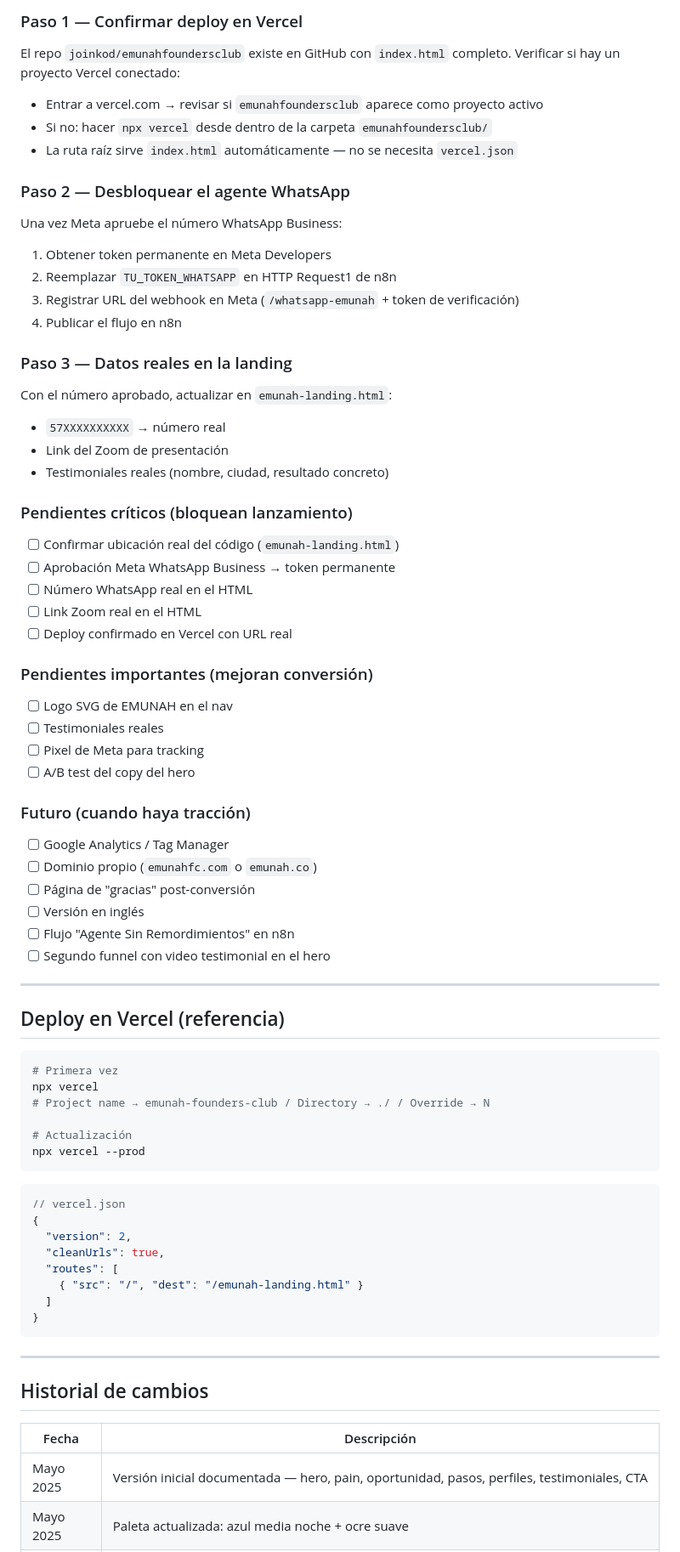
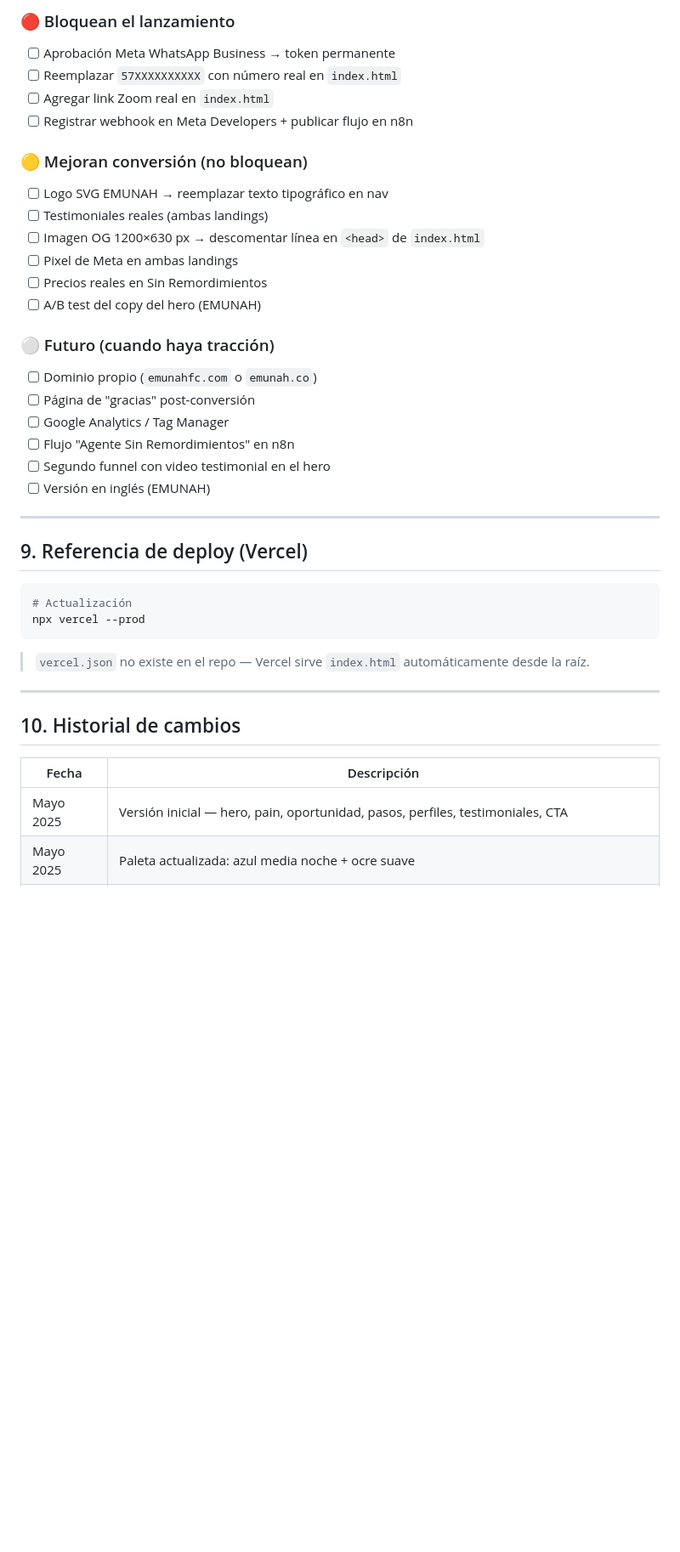
Before and after one commit to joinkod/emunahfoundersclub, a Markdown page: contexto_emunahfc.md, the part around one of its changes. Shown at 85% size. GitHub-like rendering; blank space fills up the shorter version.

````diff
--- a/contexto_emunahfc.md
+++ b/contexto_emunahfc.md
@@ -156,75 +226,44 @@ Prompt:  Asistente EMUNAH, califica leads, invita al Zoom lunes 8pm, NUNCA menci
 
-### Paso 1 — Confirmar deploy en Vercel
-El repo `joinkod/emunahfoundersclub` existe en GitHub con `index.html` completo. Verificar si hay un proyecto Vercel conectado:
-- Entrar a vercel.com → revisar si `emunahfoundersclub` aparece como proyecto activo
-- Si no: hacer `npx vercel` desde dentro de la carpeta `emunahfoundersclub/`
-- La ruta raíz sirve `index.html` automáticamente — no se necesita `vercel.json`
+### 🔴 Bloquean el lanzamiento
+- [ ] Aprobación Meta WhatsApp Business → token permanente
+- [ ] Reemplazar `57XXXXXXXXXX` con número real en `index.html`
+- [ ] Agregar link Zoom real en `index.html`
+- [ ] Registrar webhook en Meta Developers + publicar flujo en n8n
 
-### Paso 2 — Desbloquear el agente WhatsApp
-Una vez Meta apruebe el número WhatsApp Business:
-1. Obtener token permanente en Meta Developers
-2. Reemplazar `TU_TOKEN_WHATSAPP` en HTTP Request1 de n8n
-3. Registrar URL del webhook en Meta (`/whatsapp-emunah` + token de verificación)
-4. Publicar el flujo en n8n
+### 🟡 Mejoran conversión (no bloquean)
+- [ ] Logo SVG EMUNAH → reemplazar texto tipográfico en nav
+- [ ] Testimoniales reales (ambas landings)
+- [ ] Imagen OG 1200×630 px → descomentar línea en `<head>` de `index.html`
+- [ ] Pixel de Meta en ambas landings
+- [ ] Precios reales en Sin Remordimientos
+- [ ] A/B test del copy del hero (EMUNAH)
 
-### Paso 3 — Datos reales en la landing
-Con el número aprobado, actualizar en `emunah-landing.html`:
-- `57XXXXXXXXXX` → número real
-- Link del Zoom de presentación
-- Testimoniales reales (nombre, ciudad, resultado concreto)
-
-### Pendientes críticos (bloquean lanzamiento)
-- [ ] Confirmar ubicación real del código (`emunah-landing.html`)
-- [ ] Aprobación Meta WhatsApp Business → token permanente
-- [ ] Número WhatsApp real en el HTML
-- [ ] Link Zoom real en el HTML
-- [ ] Deploy confirmado en Vercel con URL real
-
-### Pendientes importantes (mejoran conversión)
-- [ ] Logo SVG de EMUNAH en el nav
-- [ ] Testimoniales reales
-- [ ] Pixel de Meta para tracking
-- [ ] A/B test del copy del hero
-
-### Futuro (cuando haya tracción)
-- [ ] Google Analytics / Tag Manager
+### ⚪ Futuro (cuando haya tracción)
 - [ ] Dominio propio (`emunahfc.com` o `emunah.co`)
 - [ ] Página de "gracias" post-conversión
-- [ ] Versión en inglés
+- [ ] Google Analytics / Tag Manager
 - [ ] Flujo "Agente Sin Remordimientos" en n8n
 - [ ] Segundo funnel con video testimonial en el hero
+- [ ] Versión en inglés (EMUNAH)
 
 ---
 
-## Deploy en Vercel (referencia)
+## 9. Referencia de deploy (Vercel)
 
 ```bash
-# Primera vez
-npx vercel
-# Project name → emunah-founders-club / Directory → ./ / Override → N
-
 # Actualización
 npx vercel --prod
 ```
 
-```json
-// vercel.json
-{
-  "version": 2,
-  "cleanUrls": true,
-  "routes": [
-    { "src": "/", "dest": "/emunah-landing.html" }
-  ]
-}
-```
+> `vercel.json` no existe en el repo — Vercel sirve `index.html` automáticamente desde la raíz.
 
 ---
 
-## Historial de cambios
+## 10. Historial de cambios
 
 | Fecha | Descripción |
 |---|---|
-| Mayo 2025 | Versión inicial documentada — hero, pain, oportunidad, pasos, perfiles, testimoniales, CTA |
+| Mayo 2025 | Versión inicial — hero, pain, oportunidad, pasos, perfiles, testimoniales, CTA |
 | Mayo 2025 | Paleta actualizada: azul media noche + ocre suave |
 | Mayo 2025 | Nombre definido: EMUNAH FOUNDERS CLUB. Agente WhatsApp construido en n8n |
 | Mayo 2025 | WhatsApp Business: cuentas test inhabilitadas; revisión solicitada a Meta |
````
Also changed, not shown: other parts of contexto_emunahfc.md (+176 -104 lines).
